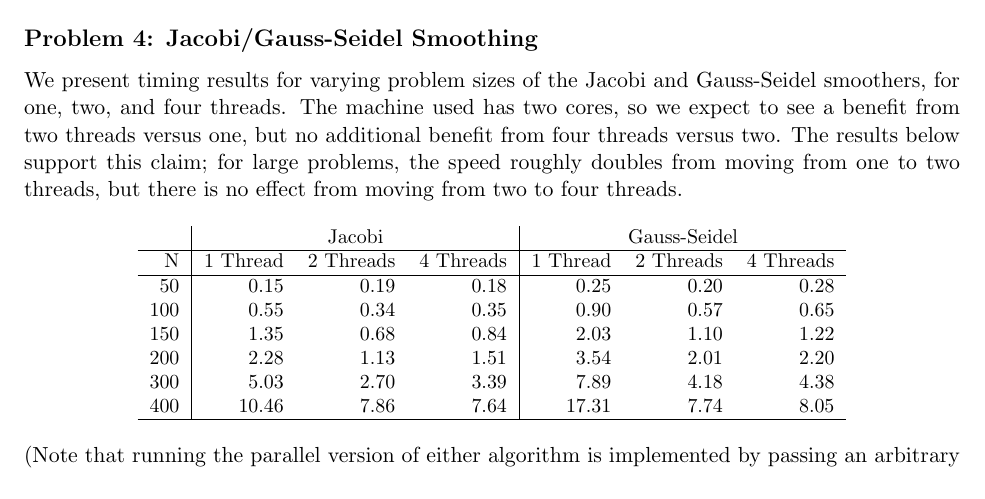
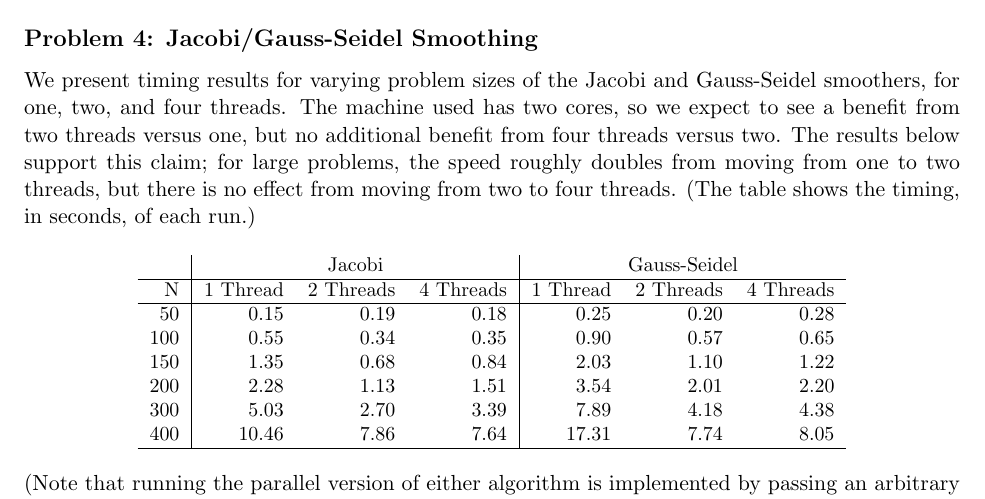
Before and after one commit to tkunisky/nyu-hpc-19, a LaTeX problem sheet (hw2/hw2.tex): part of page 2 of 2, cut so that both start at the same text. Compiled offline with pdfLaTeX.

Commit message:
Fix report

```diff
--- a/hw2/hw2.tex
+++ b/hw2/hw2.tex
@@ -484,6 +484,7 @@ With this optimization, the matrix multiplication reaches a flop rate of slightl
 We present timing results for varying problem sizes of the Jacobi and Gauss-Seidel smoothers, for one, two, and four threads.
 The machine used has two cores, so we expect to see a benefit from two threads versus one, but no additional benefit from four threads versus two.
 The results below support this claim; for large problems, the speed roughly doubles from moving from one to two threads, but there is no effect from moving from two to four threads.
+(The table shows the timing, in seconds, of each run.)
 
 \begin{center}
 \small
```
Also changed, not shown: hw2/hw2.pdf.
